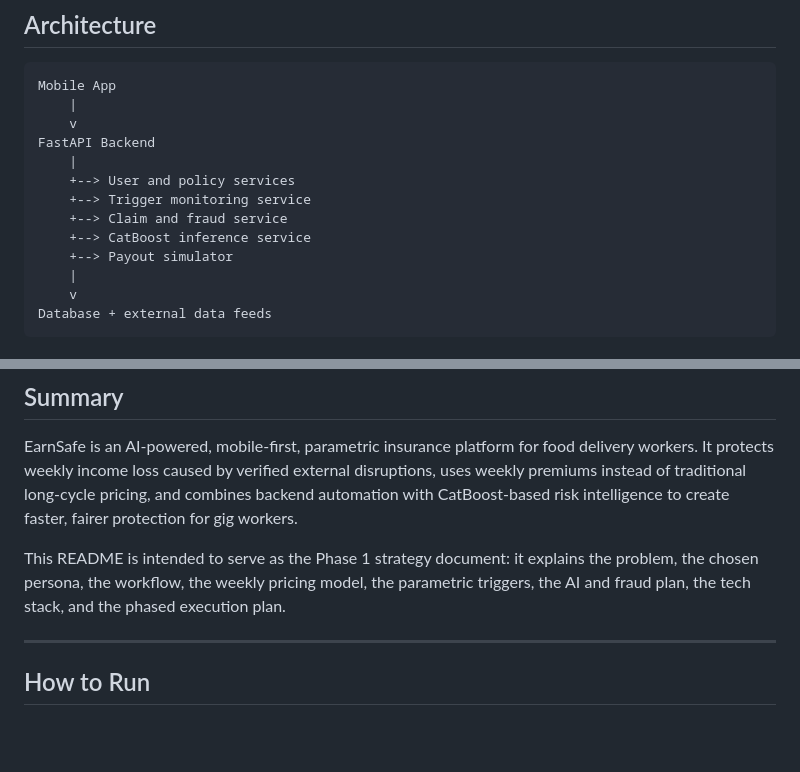
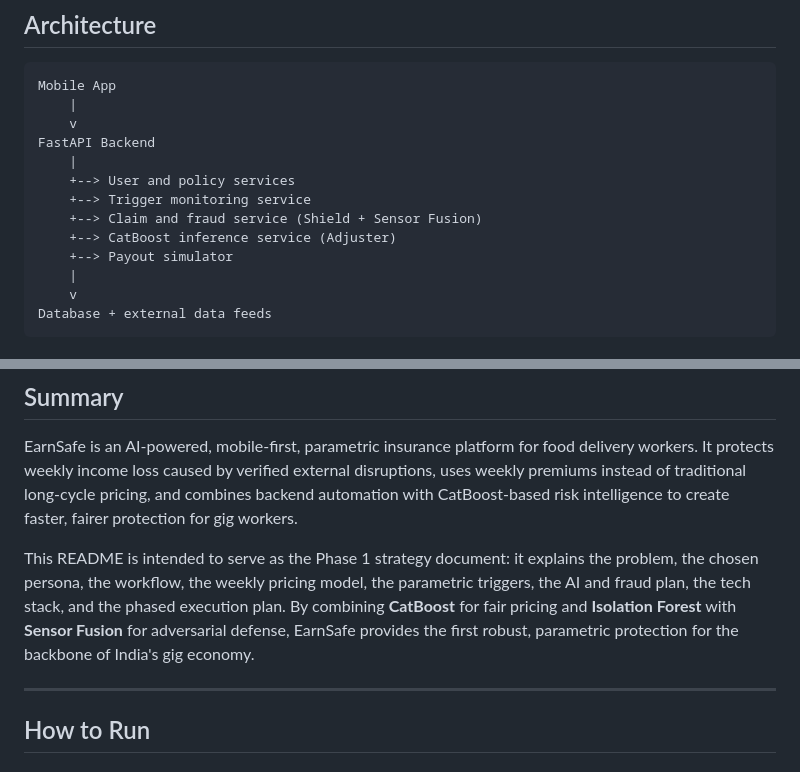
Before and after one commit to pravinneyy/EarnSafe, a Markdown page: README.md, 2 parts joined by grey strips. Rendered like a GitHub page; blank space fills up the shorter version.

```diff
--- a/README.md
+++ b/README.md
@@ -197,8 +219,8 @@ FastAPI Backend
     |
     +--> User and policy services
     +--> Trigger monitoring service
-    +--> Claim and fraud service
-    +--> CatBoost inference service
+    +--> Claim and fraud service (Shield + Sensor Fusion)
+    +--> CatBoost inference service (Adjuster)
     +--> Payout simulator
     |
     v
@@ -273,6 +295,7 @@ What will be added to fully match the use case:
 EarnSafe is an AI-powered, mobile-first, parametric insurance platform for food delivery workers. It protects weekly income loss caused by verified external disruptions, uses weekly premiums instead of traditional long-cycle pricing, and combines backend automation with CatBoost-based risk intelligence to create faster, fairer protection for gig workers.
 
 This README is intended to serve as the Phase 1 strategy document: it explains the problem, the chosen persona, the workflow, the weekly pricing model, the parametric triggers, the AI and fraud plan, the tech stack, and the phased execution plan.
+By combining **CatBoost** for fair pricing and **Isolation Forest** with **Sensor Fusion** for adversarial defense, EarnSafe provides the first robust, parametric protection for the backbone of India's gig economy.
 
 ---
 
```
Also changed, not shown: other parts of README.md (+22 -0 lines).
